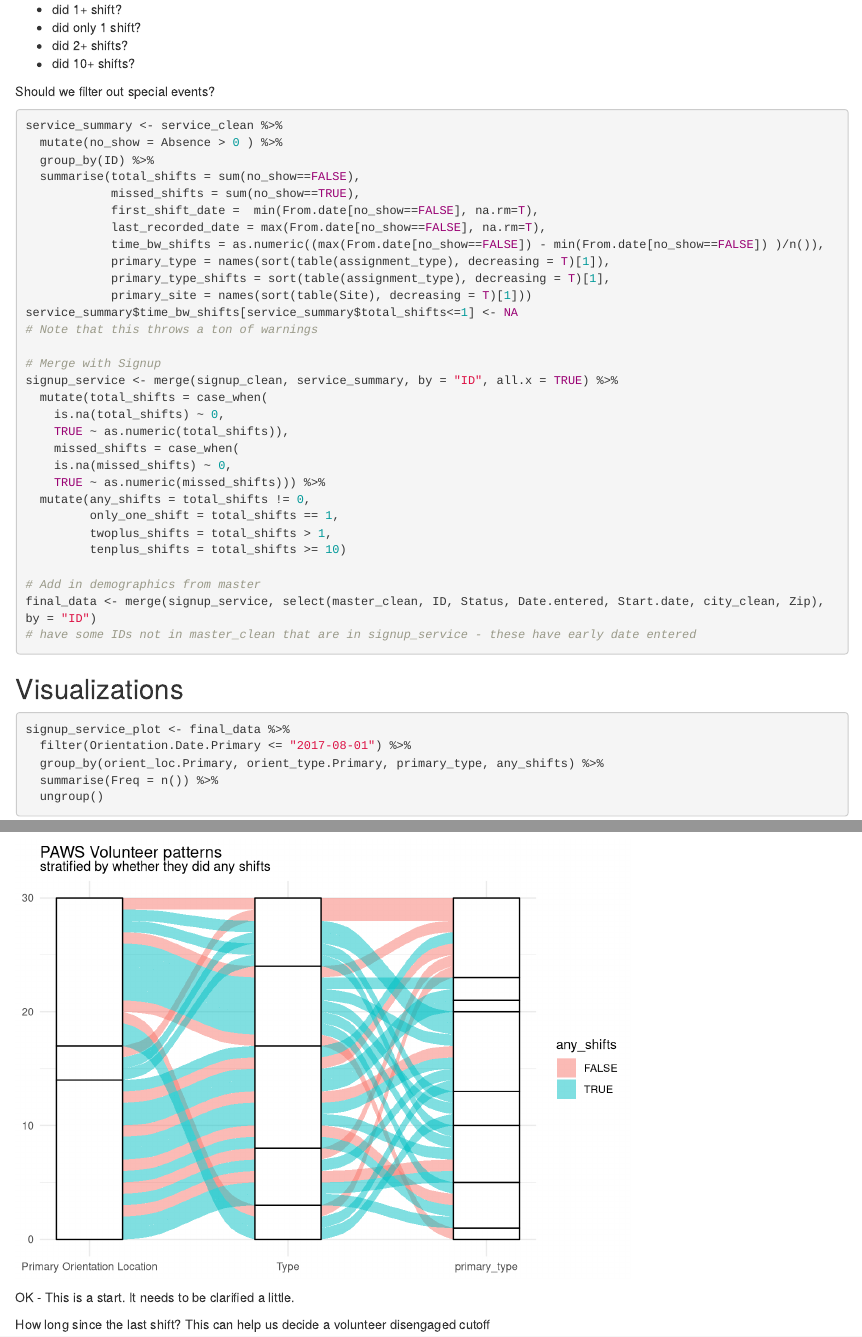
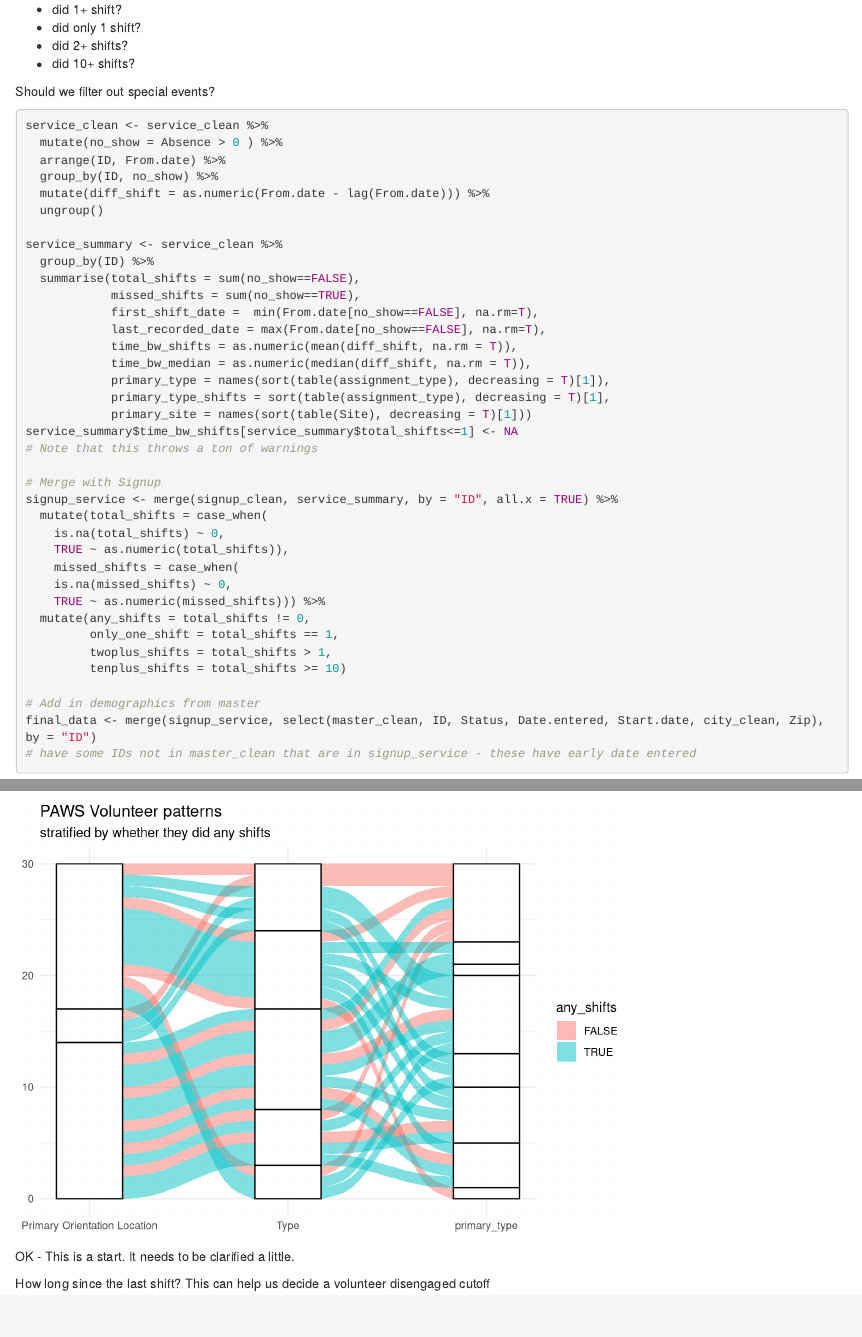
Before and after one commit to kfettich-paws/PAWS_Volunteers, an R Markdown document (R/q3/001_load_report.Rmd): the page in a window 1100 px wide, from 2430 px down, and a second part further down, joined at a grey line. Rendered offline with R 4.5, knitr and Pandoc, with nearby package versions.

Commit message:
Add time bw shifts and median time between

````diff
--- a/R/q3/001_load_report.Rmd
+++ b/R/q3/001_load_report.Rmd
@@ -282,15 +282,21 @@
 Should we filter out special events?
 
 ```{r service_flags, warning=FALSE}
+service_clean <- service_clean %>%
+  mutate(no_show = Absence > 0 ) %>%
+  arrange(ID, From.date) %>%
+  group_by(ID, no_show) %>%
+  mutate(diff_shift = as.numeric(From.date - lag(From.date))) %>%
+  ungroup()
 
 service_summary <- service_clean %>%
-  mutate(no_show = Absence > 0 ) %>%
   group_by(ID) %>%
   summarise(total_shifts = sum(no_show==FALSE),
             missed_shifts = sum(no_show==TRUE),
             first_shift_date =  min(From.date[no_show==FALSE], na.rm=T),
             last_recorded_date = max(From.date[no_show==FALSE], na.rm=T),
-            time_bw_shifts = as.numeric((max(From.date[no_show==FALSE]) - min(From.date[no_show==FALSE]) )/n()),
+            time_bw_shifts = as.numeric(mean(diff_shift, na.rm = T)),
+            time_bw_median = as.numeric(median(diff_shift, na.rm = T)),
             primary_type = names(sort(table(assignment_type), decreasing = T)[1]),
             primary_type_shifts = sort(table(assignment_type), decreasing = T)[1],
             primary_site = names(sort(table(Site), decreasing = T)[1]))
````
Also changed, not shown: R/q3/001_load_report.html.
